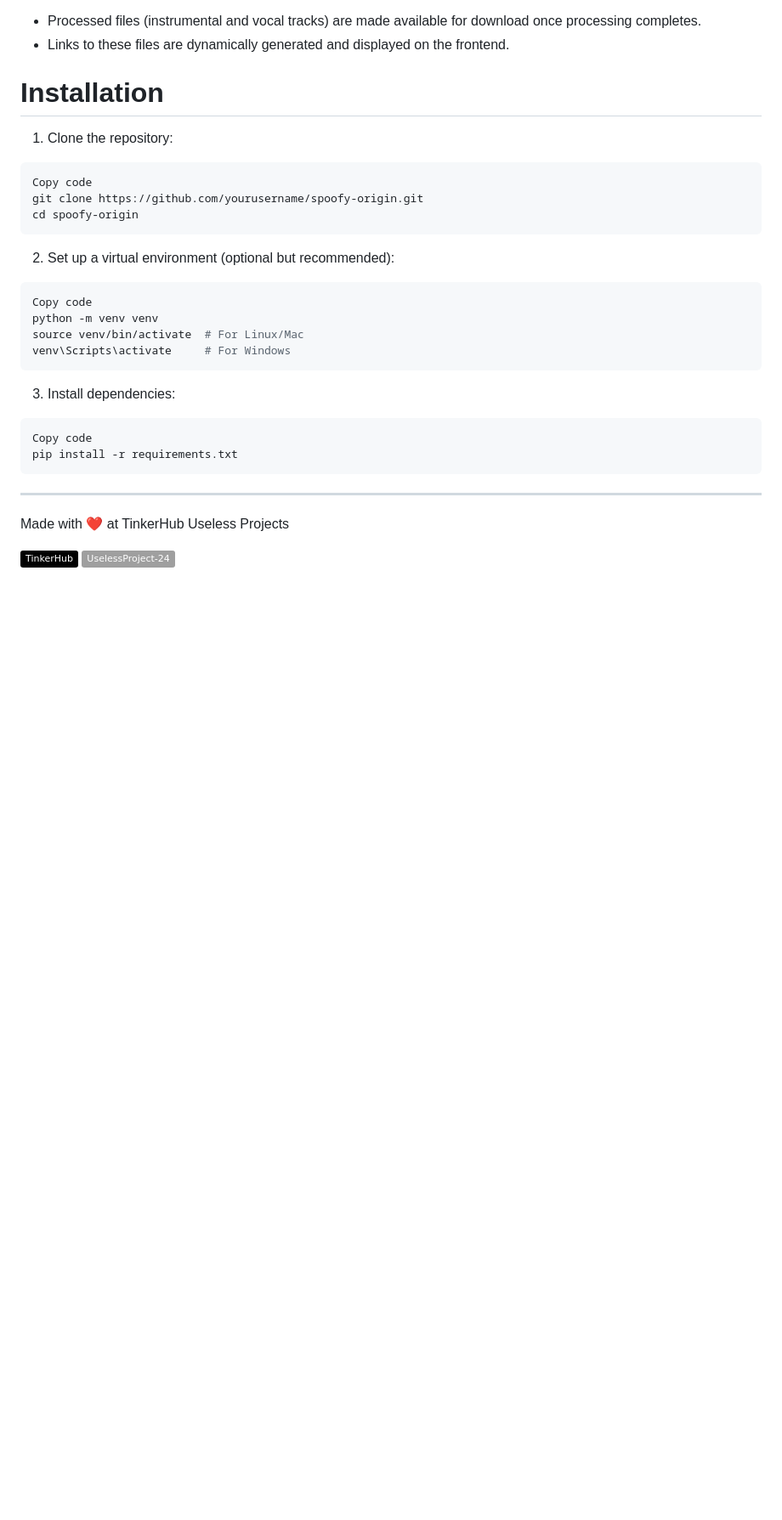
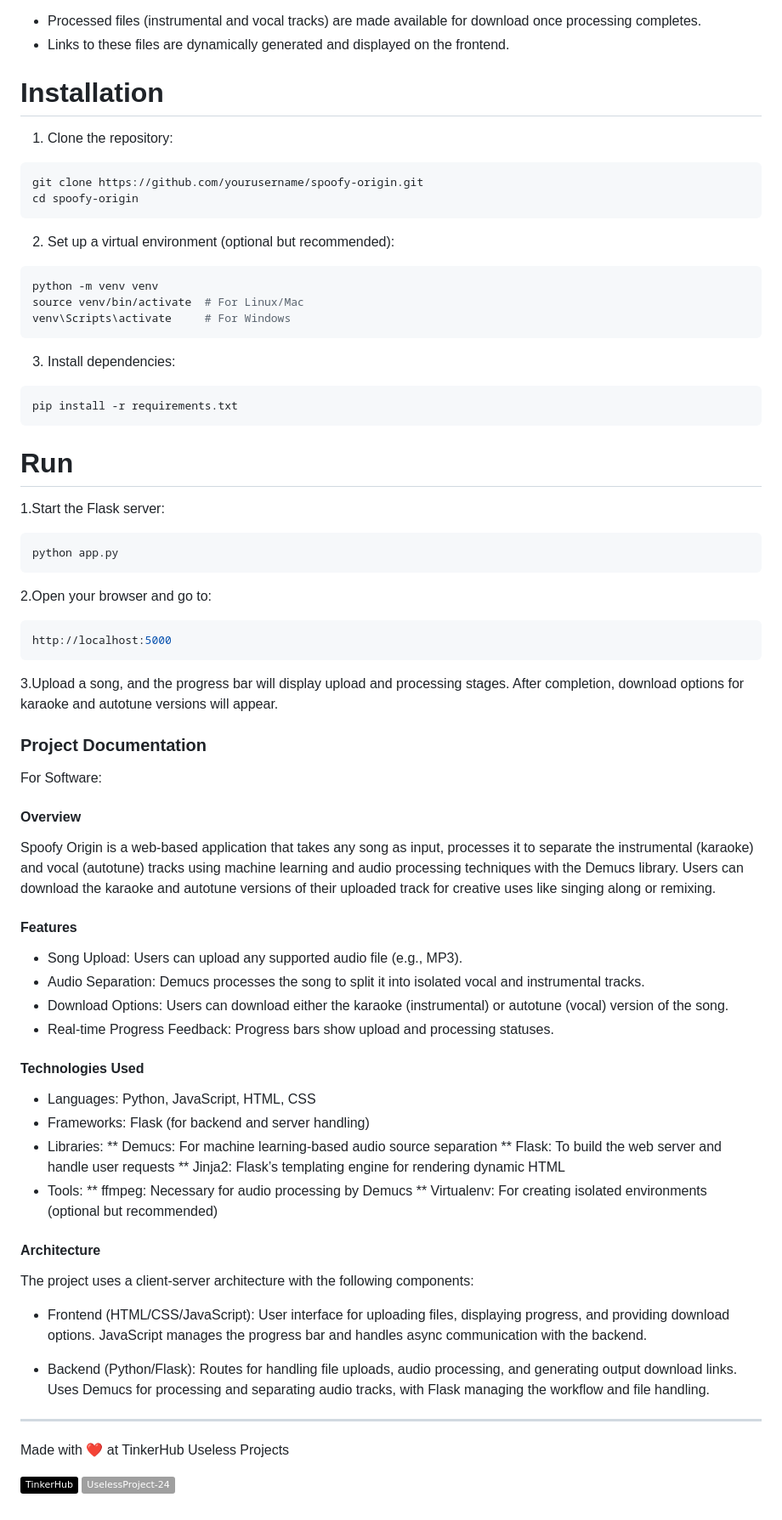
Before and after one commit to Aldrin-Abraham/Spoofy-Music-Separator, a Markdown page: README.md, the part around the change. Shown at 85% size. GitHub-like rendering; badges without logos; blank space fills up the shorter version.

```diff
--- a/README.md
+++ b/README.md
@@ -87,14 +87,12 @@ For Software:
 # Installation
 1. Clone the repository:
 ~~~bash
-Copy code
 git clone https://github.com/yourusername/spoofy-origin.git
 cd spoofy-origin
 ~~~
 
 2. Set up a virtual environment (optional but recommended):
 ~~~bash
-Copy code
 python -m venv venv
 source venv/bin/activate  # For Linux/Mac
 venv\Scripts\activate     # For Windows
@@ -102,9 +100,53 @@ venv\Scripts\activate     # For Windows
 
 3. Install dependencies:
 ~~~bash
-Copy code
 pip install -r requirements.txt
 ~~~
+
+# Run
+1.Start the Flask server:
+~~~bash
+python app.py
+~~~
+2.Open your browser and go to:
+~~~arduino
+http://localhost:5000
+~~~
+3.Upload a song, and the progress bar will display upload and processing stages. After completion, download options for karaoke and autotune versions will appear.
+
+### Project Documentation
+For Software:
+#### Overview
+Spoofy Origin is a web-based application that takes any song as input, processes it to separate the instrumental (karaoke) and vocal (autotune) tracks using machine learning and audio processing techniques with the Demucs library. Users can download the karaoke and autotune versions of their uploaded track for creative uses like singing along or remixing.
+
+#### Features
+* Song Upload: Users can upload any supported audio file (e.g., MP3).
+* Audio Separation: Demucs processes the song to split it into isolated vocal and instrumental tracks.
+* Download Options: Users can download either the karaoke (instrumental) or autotune (vocal) version of the song.
+* Real-time Progress Feedback: Progress bars show upload and processing statuses.
+
+#### Technologies Used
+* Languages: Python, JavaScript, HTML, CSS
+* Frameworks: Flask (for backend and server handling)
+* Libraries:
+** Demucs: For machine learning-based audio source separation
+** Flask: To build the web server and handle user requests
+** Jinja2: Flask’s templating engine for rendering dynamic HTML
+* Tools:
+** ffmpeg: Necessary for audio processing by Demucs
+** Virtualenv: For creating isolated environments (optional but recommended)
+
+#### Architecture
+The project uses a client-server architecture with the following components:
+
+* Frontend (HTML/CSS/JavaScript):
+User interface for uploading files, displaying progress, and providing download options.
+JavaScript manages the progress bar and handles async communication with the backend.
+
+* Backend (Python/Flask):
+Routes for handling file uploads, audio processing, and generating output download links.
+Uses Demucs for processing and separating audio tracks, with Flask managing the workflow and file handling.
+
 ---
 Made with ❤️ at TinkerHub Useless Projects
 
```
